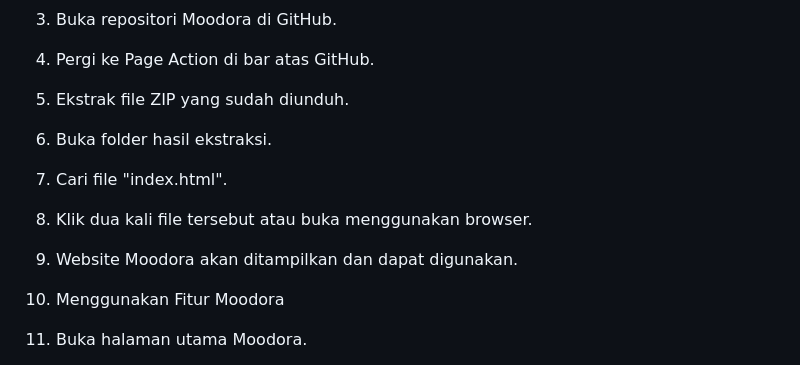
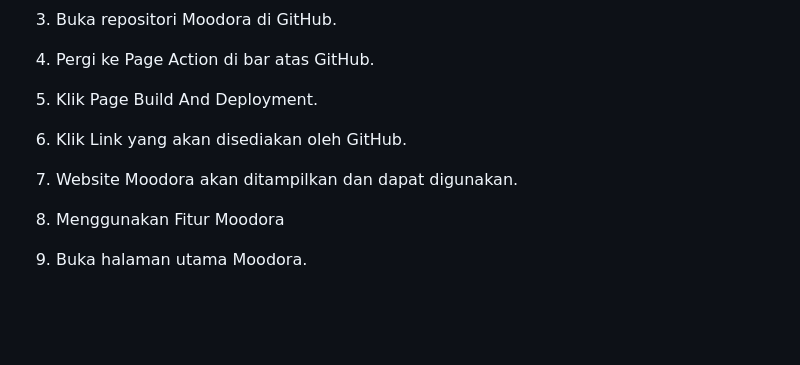
Before and after one commit to brillian-ananta/Moodora, a Markdown page: Readme.md, the part around the change. Rendered like a GitHub page; blank space fills up the shorter version.

Commit message:
Revise local website setup instructions
Updated instructions for running the website locally by removing outdated steps and adding new ones.

```diff
--- a/Readme.md
+++ b/Readme.md
@@ -104,11 +104,9 @@ Kunjungi repositori GitHub Moodora melalui tautan berikut:
 
 1. Buka repositori Moodora di GitHub.
 2. Pergi ke Page Action di bar atas GitHub.
-3. Ekstrak file ZIP yang sudah diunduh.
-4. Buka folder hasil ekstraksi.
-5. Cari file "index.html".
-6. Klik dua kali file tersebut atau buka menggunakan browser.
-7. Website Moodora akan ditampilkan dan dapat digunakan.
+3. Klik Page Build And Deployment.
+4. Klik Link yang akan disediakan oleh GitHub.
+5. Website Moodora akan ditampilkan dan dapat digunakan.
 
 3. Menggunakan Fitur Moodora
 
```
